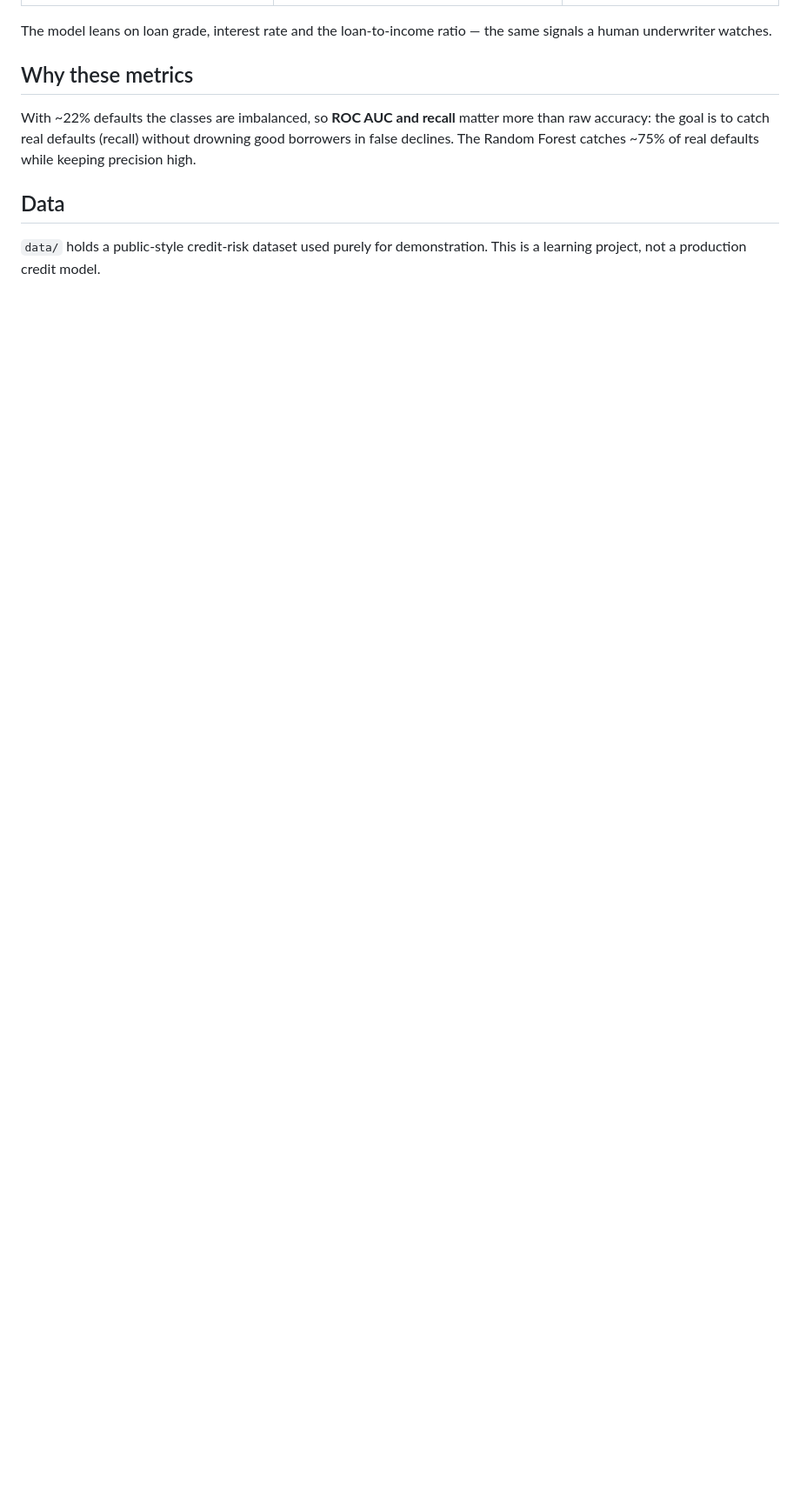
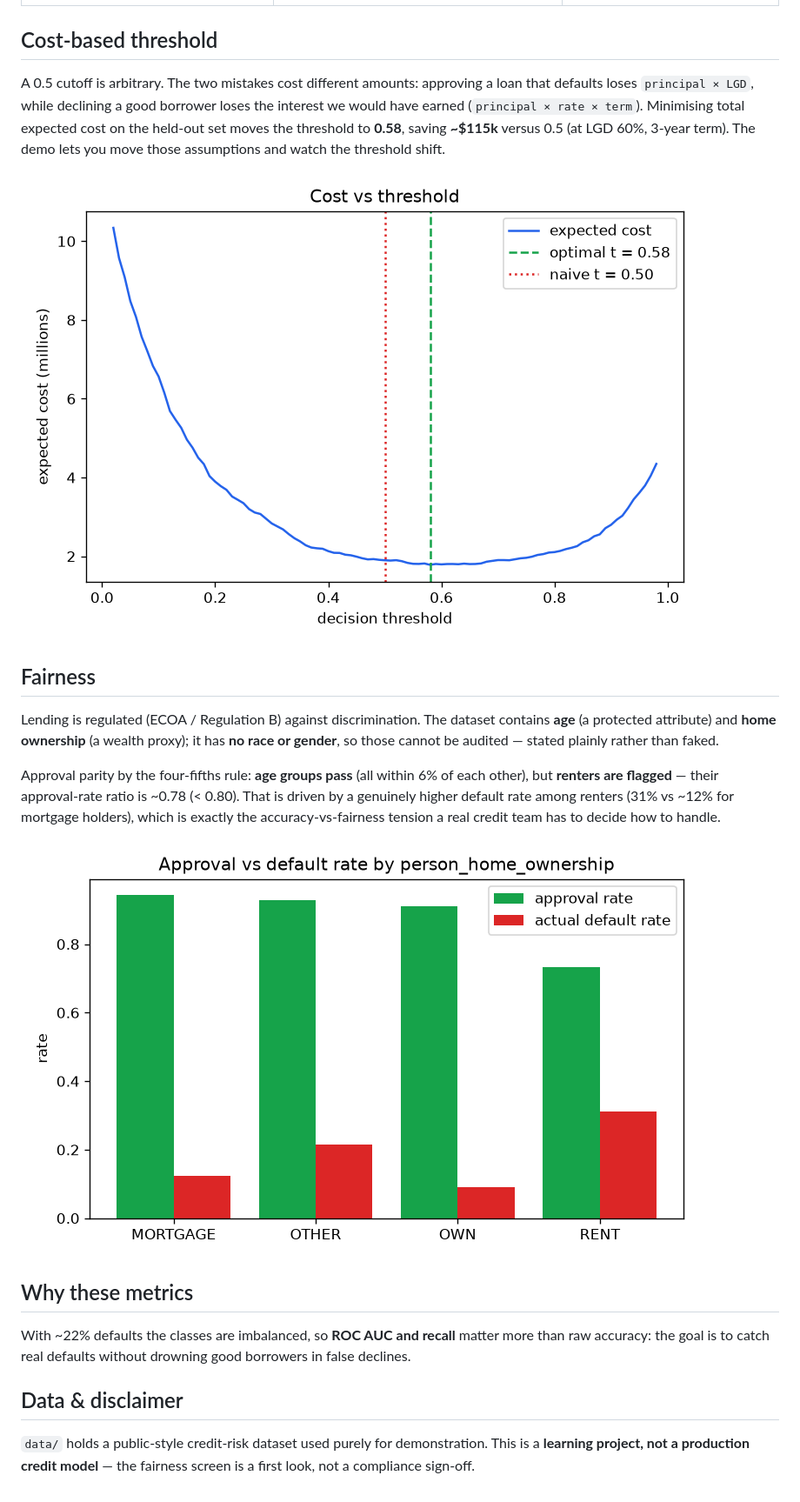
Before and after one commit to teampropty-hub/loan-default-predictor, a Markdown page: README.md, the part around one of its changes. Shown at 87% size. Rendered like a GitHub page; pictures changed too: reports/cost_threshold.png (added), reports/fairness_home.png (added); blank space fills up the shorter version.

```diff
--- a/README.md
+++ b/README.md
@@ -39,17 +46,39 @@ Held-out test set:
 |---|---|---|
 | ![ROC](reports/roc_curves.png) | ![Importance](reports/feature_importance.png) | ![Confusion](reports/confusion_matrix.png) |
 
-The model leans on loan grade, interest rate and the loan-to-income ratio — the same
-signals a human underwriter watches.
+## Cost-based threshold
+
+A 0.5 cutoff is arbitrary. The two mistakes cost different amounts: approving a loan
+that defaults loses `principal × LGD`, while declining a good borrower loses the
+interest we would have earned (`principal × rate × term`). Minimising total expected
+cost on the held-out set moves the threshold to **0.58**, saving **~$115k** versus 0.5
+(at LGD 60%, 3-year term). The demo lets you move those assumptions and watch the
+threshold shift.
+
+![Cost vs threshold](reports/cost_threshold.png)
+
+## Fairness
+
+Lending is regulated (ECOA / Regulation B) against discrimination. The dataset contains
+**age** (a protected attribute) and **home ownership** (a wealth proxy); it has **no
+race or gender**, so those cannot be audited — stated plainly rather than faked.
+
+Approval parity by the four-fifths rule: **age groups pass** (all within 6% of each
+other), but **renters are flagged** — their approval-rate ratio is ~0.78 (< 0.80). That
+is driven by a genuinely higher default rate among renters (31% vs ~12% for mortgage
+holders), which is exactly the accuracy-vs-fairness tension a real credit team has to
+decide how to handle.
+
+![Fairness by group](reports/fairness_home.png)
 
 ## Why these metrics
 
 With ~22% defaults the classes are imbalanced, so **ROC AUC and recall** matter more
-than raw accuracy: the goal is to catch real defaults (recall) without drowning good
-borrowers in false declines. The Random Forest catches ~75% of real defaults while
-keeping precision high.
+than raw accuracy: the goal is to catch real defaults without drowning good borrowers
+in false declines.
 
-## Data
+## Data & disclaimer
 
-`data/` holds a public-style credit-risk dataset used purely for demonstration. This
-is a learning project, not a production credit model.
+`data/` holds a public-style credit-risk dataset used purely for demonstration. This is
+a **learning project, not a production credit model** — the fairness screen is a first
+look, not a compliance sign-off.
```
Also changed, not shown: other parts of README.md (+19 -12 lines), reports/demo.png (added), reports/demo_fairness.png (added), reports/fairness_age.png (added), 10 other files.
